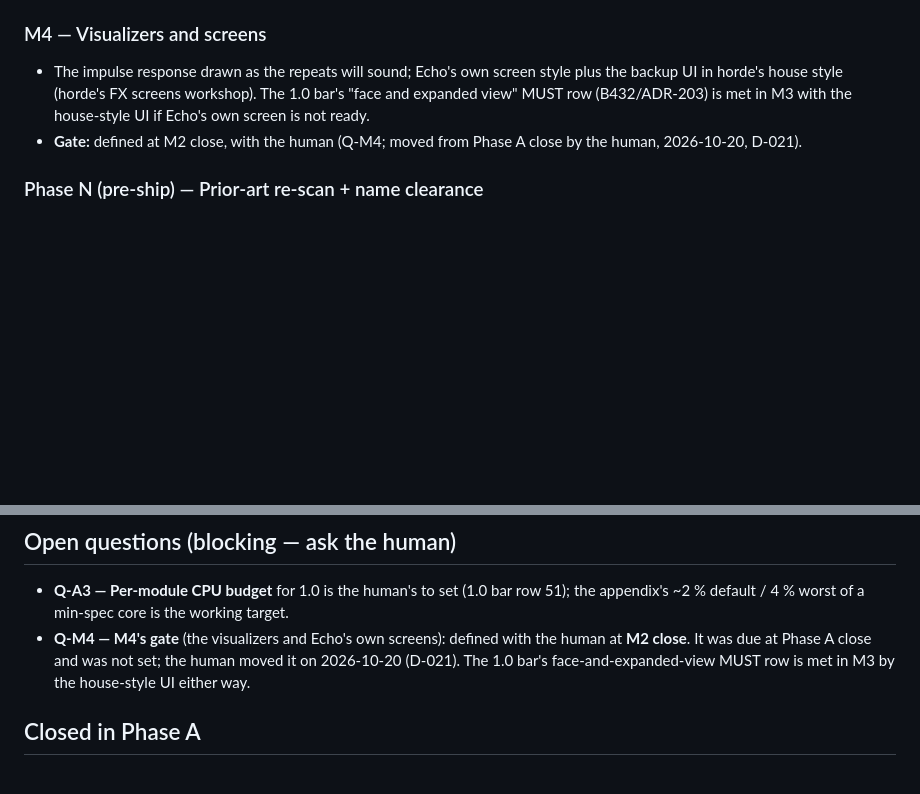
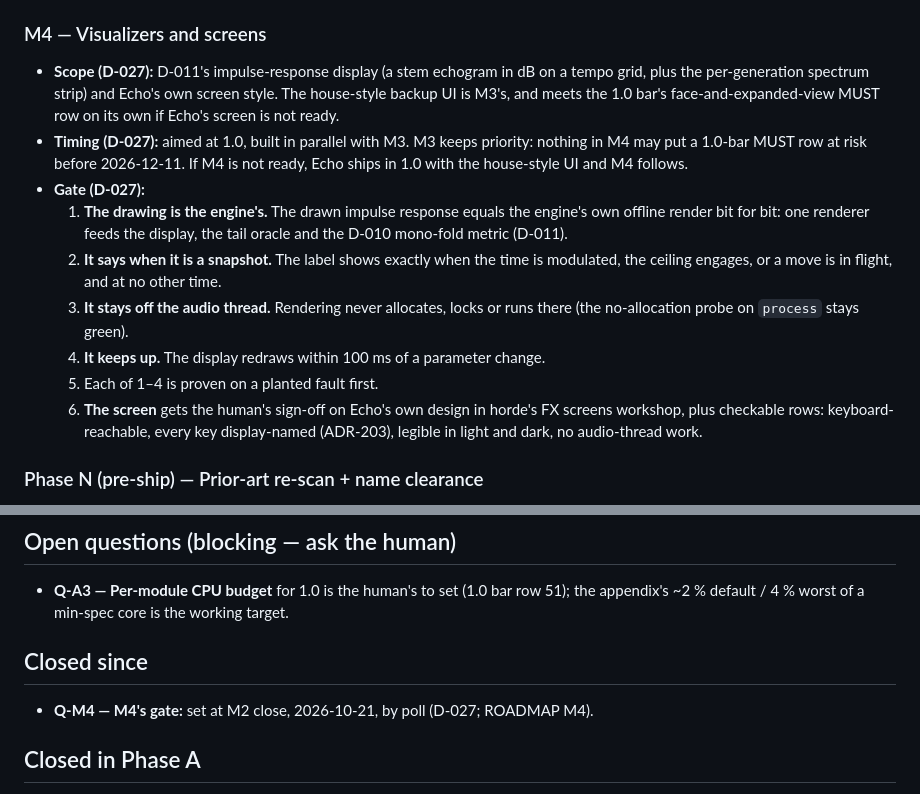
Before and after one commit to Julian-B-Smith/Echo, a Markdown page: ROADMAP.md, 2 parts joined by grey strips. GitHub-like rendering; blank space fills up the shorter version.

Commit message:
M4's gate, scope and timing set by poll (D-027; closes Q-M4)
The IR display (D-011) and Echo's own screen; the display proven bit-identical
to the engine's offline render, correctly labelled as a snapshot, off the audio
thread and redrawn within 100 ms, each on a planted fault; the screen by the
human's sign-off plus checkable rows. Aimed at 1.0 in parallel with M3, which
keeps priority.

Co-Authored-By: Claude Opus 5.5 <noreply@anthropic.com>

```diff
--- a/ROADMAP.md
+++ b/ROADMAP.md
@@ -106,12 +106,27 @@ commercial delay or borrow its mode names, presets or UI text.
   **Due 2026-12-11.**
 
 ### M4 — Visualizers and screens
-- The impulse response drawn as the repeats will sound; Echo's own screen style
-  plus the backup UI in horde's house style (horde's FX screens workshop). The
-  1.0 bar's "face and expanded view" MUST row (B432/ADR-203) is met in M3 with
-  the house-style UI if Echo's own screen is not ready.
-- **Gate:** defined at M2 close, with the human (Q-M4; moved from Phase A close by
-  the human, 2026-10-20, D-021).
+- **Scope (D-027):** D-011's impulse-response display (a stem echogram in dB on a
+  tempo grid, plus the per-generation spectrum strip) and Echo's own screen
+  style. The house-style backup UI is M3's, and meets the 1.0 bar's
+  face-and-expanded-view MUST row on its own if Echo's screen is not ready.
+- **Timing (D-027):** aimed at 1.0, built in parallel with M3. M3 keeps priority:
+  nothing in M4 may put a 1.0-bar MUST row at risk before 2026-12-11. If M4 is not
+  ready, Echo ships in 1.0 with the house-style UI and M4 follows.
+- **Gate (D-027):**
+  1. **The drawing is the engine's.** The drawn impulse response equals the
+     engine's own offline render bit for bit: one renderer feeds the display,
+     the tail oracle and the D-010 mono-fold metric (D-011).
+  2. **It says when it is a snapshot.** The label shows exactly when the time
+     is modulated, the ceiling engages, or a move is in flight, and at no
+     other time.
+  3. **It stays off the audio thread.** Rendering never allocates, locks or
+     runs there (the no-allocation probe on `process` stays green).
+  4. **It keeps up.** The display redraws within 100 ms of a parameter change.
+  5. Each of 1–4 is proven on a planted fault first.
+  6. **The screen** gets the human's sign-off on Echo's own design in horde's FX
+     screens workshop, plus checkable rows: keyboard-reachable, every key
+     display-named (ADR-203), legible in light and dark, no audio-thread work.
 
 ### Phase N (pre-ship) — Prior-art re-scan + name clearance
 - Re-run the prior-art swarm; the legal and IP checks and horde's B433 screen
@@ -204,10 +219,10 @@ commercial delay or borrow its mode names, presets or UI text.
 
 - **Q-A3 — Per-module CPU budget** for 1.0 is the human's to set (1.0 bar row 51);
   the appendix's ~2 % default / 4 % worst of a min-spec core is the working target.
-- **Q-M4 — M4's gate** (the visualizers and Echo's own screens): defined with the
-  human at **M2 close**. It was due at Phase A close and was not set; the human
-  moved it on 2026-10-20 (D-021). The 1.0 bar's face-and-expanded-view MUST row
-  is met in M3 by the house-style UI either way.
+
+## Closed since
+
+- **Q-M4 — M4's gate:** set at M2 close, 2026-10-21, by poll (D-027; ROADMAP M4).
 
 ## Closed in Phase A
 
```
Also changed, not shown: DECISIONS.md (+20 -0 lines).
